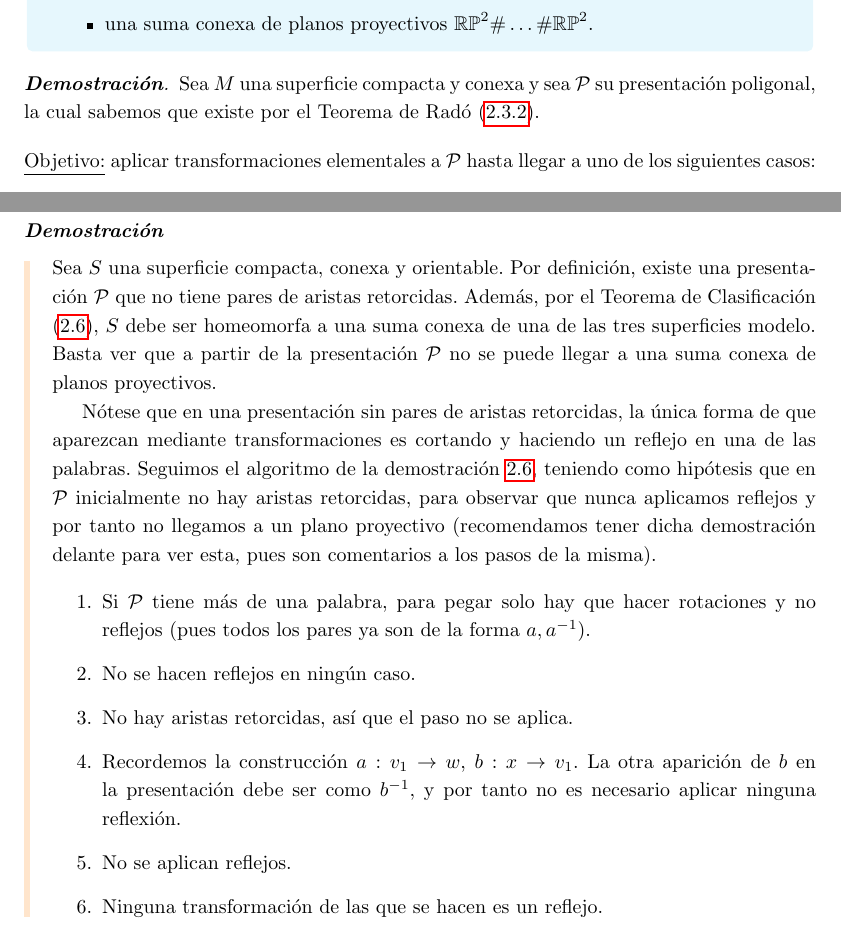
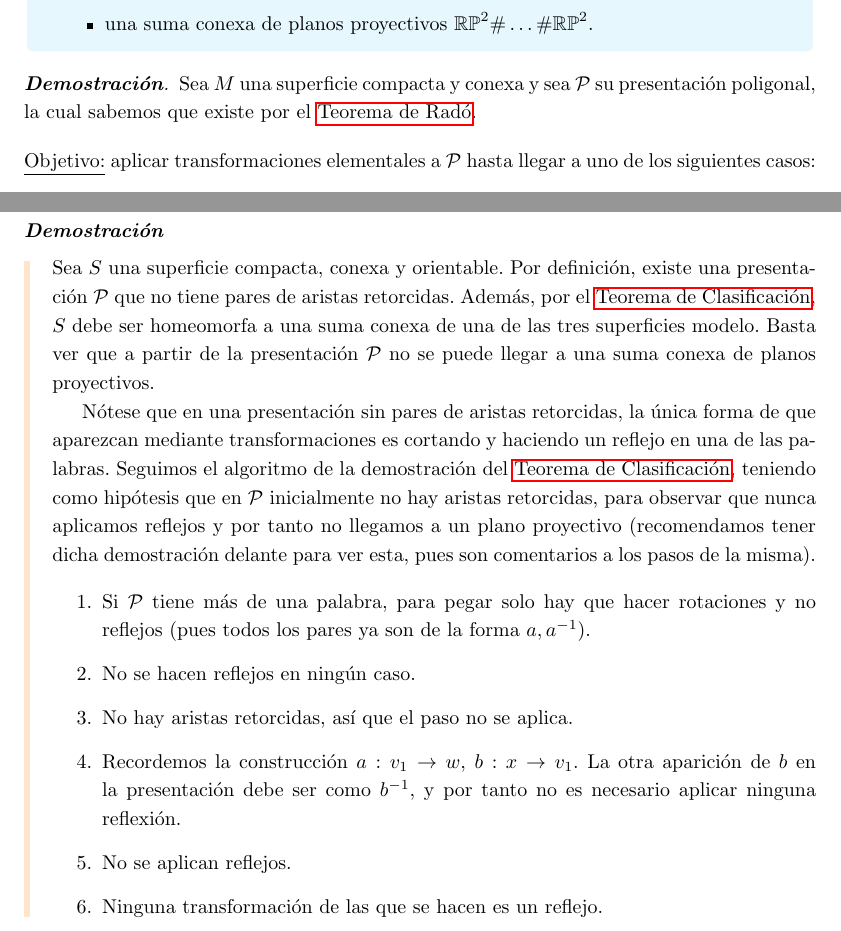
Before and after one commit to pedro-villa/topologia-de-superficies, a LaTeX book (src/main.tex, which reads src/tema5.tex): two parts of pages 43 and 49 of 69, joined at a grey line, cut so that both start at the same text. Compiled offline with pdfLaTeX.

Commit message:
Arregladas referencias Tema 5

```diff
--- a/src/tema5.tex
+++ b/src/tema5.tex
@@ -272,7 +272,7 @@ El siguiente lema simplifica la demostración del teorema de clasificación, mos
 }
 \pf{
     \noindent
-    Sea $M$ una superficie compacta y conexa y sea $\partes$ su presentación poligonal, la cual sabemos que existe por el Teorema de Radó (\ref{thm:rado}).
+    Sea $M$ una superficie compacta y conexa y sea $\partes$ su presentación poligonal, la cual sabemos que existe por el \hyperref[thm:rado]{Teorema de Radó}.
 
     \vspace{1em}
     \noindent
@@ -597,9 +597,9 @@ El siguiente lema simplifica la demostración del teorema de clasificación, mos
         \text{una suma conexa de $n$ toros, cuando $g(S) = n, n \ge 1$}
     \end{cases}\]
 }{
-    Sea $S$ una superficie compacta, conexa y orientable. Por definición, existe una presentación $\mathcal{P}$ que no tiene pares de aristas retorcidas. Además, por el Teorema de Clasificación (\ref{thm:clasificacion-superficies}), $S$ debe ser homeomorfa a una suma conexa de una de las tres superficies modelo. Basta ver que a partir de la presentación $\mathcal{P}$ no se puede llegar a una suma conexa de planos proyectivos.
+    Sea $S$ una superficie compacta, conexa y orientable. Por definición, existe una presentación $\mathcal{P}$ que no tiene pares de aristas retorcidas. Además, por el \hyperref[thm:clasificacion-superficies]{Teorema de Clasificación}, $S$ debe ser homeomorfa a una suma conexa de una de las tres superficies modelo. Basta ver que a partir de la presentación $\mathcal{P}$ no se puede llegar a una suma conexa de planos proyectivos.
 
-    Nótese que en una presentación sin pares de aristas retorcidas, la única forma de que aparezcan mediante transformaciones es cortando y haciendo un reflejo en una de las palabras. Seguimos el algoritmo de la demostración \ref{thm:clasificacion-superficies}, teniendo como hipótesis que en $\mathcal{P}$ inicialmente no hay aristas retorcidas, para observar que nunca aplicamos reflejos y por tanto no llegamos a un plano proyectivo (recomendamos tener dicha demostración delante para ver esta, pues son comentarios a los pasos de la misma).
+    Nótese que en una presentación sin pares de aristas retorcidas, la única forma de que aparezcan mediante transformaciones es cortando y haciendo un reflejo en una de las palabras. Seguimos el algoritmo de la demostración del \hyperref[thm:clasificacion-superficies]{Teorema de Clasificación}, teniendo como hipótesis que en $\mathcal{P}$ inicialmente no hay aristas retorcidas, para observar que nunca aplicamos reflejos y por tanto no llegamos a un plano proyectivo (recomendamos tener dicha demostración delante para ver esta, pues son comentarios a los pasos de la misma).
 
     \begin{enumerate}
         \item Si $\mathcal{P}$ tiene más de una palabra, para pegar solo hay que hacer rotaciones y no reflejos (pues todos los pares ya son de la forma $a, a^{-1}$).
```
Also changed, not shown: src/tema5.tex (2 more changed lines).
